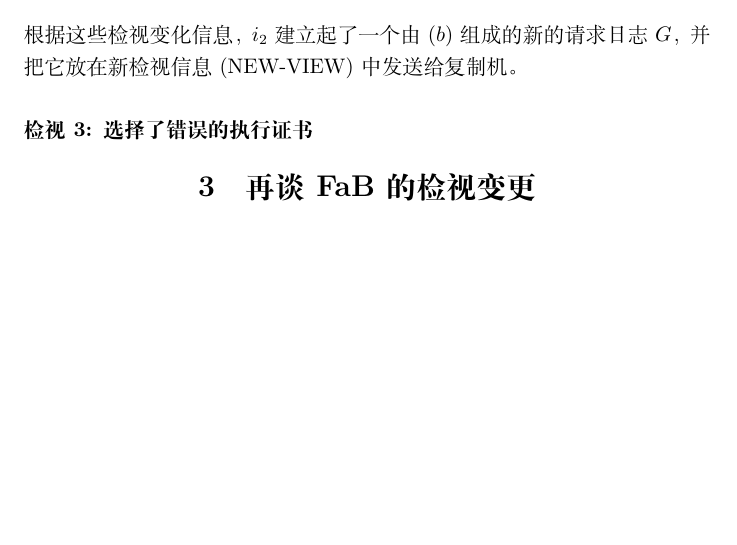
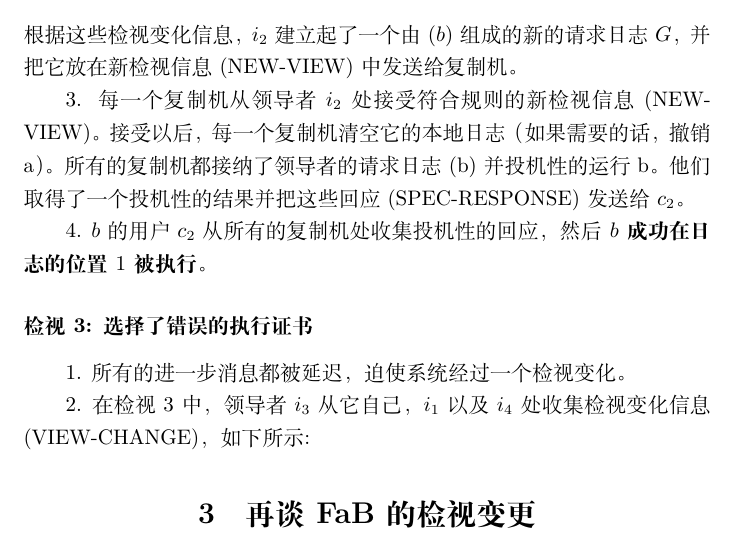
Before and after one commit to renchuqiao/Revisiting-Fast-PBFT, a LaTeX document (Revisiting-Fast-PBFT.tex): part of page 10 of 10, cut so that both start at the same text, the shorter picture padded with empty space. Compiled offline with XeLaTeX.

Commit message:
Finished page 7

```diff
--- a/Revisiting-Fast-PBFT.tex
+++ b/Revisiting-Fast-PBFT.tex
@@ -237,8 +237,15 @@ FaB[14, 15]在多个方面扩展了Kursawe的方法。首先，快速路线中
 \end{itemize}
 根据这些检视变化信息，$i_2$建立起了一个由$(b)$组成的新的请求日志$G$，并把它放在新检视信息(NEW-VIEW)中发送给复制机。
 
+3. 每一个复制机从领导者$i_2$处接受符合规则的新检视信息(NEW-VIEW)。接受以后，每一个复制机清空它的本地日志（如果需要的话，撤销a）。所有的复制机都接纳了领导者的请求日志(b)并投机性的运行b。他们取得了一个投机性的结果并把这些回应(SPEC-RESPONSE)发送给$c_2$。
+
+4. $b$的用户$c_2$从所有的复制机处收集投机性的回应，然后\textbf{$b$成功在日志的位置$1$被执行}。
 
 \subsubsection*{检视3: 选择了错误的执行证书}
+1. 所有的进一步消息都被延迟，迫使系统经过一个检视变化。
+
+2. 在检视3中，领导者$i_3$从它自己，$i_1$以及$i_4$处收集检视变化信息(VIEW-CHANGE)，如下所示:
+
 
 \section{再谈FaB的检视变更}\label{sec:FaB}
 略略略
```
